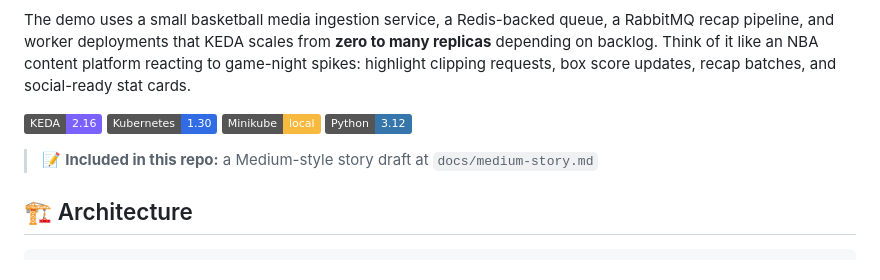
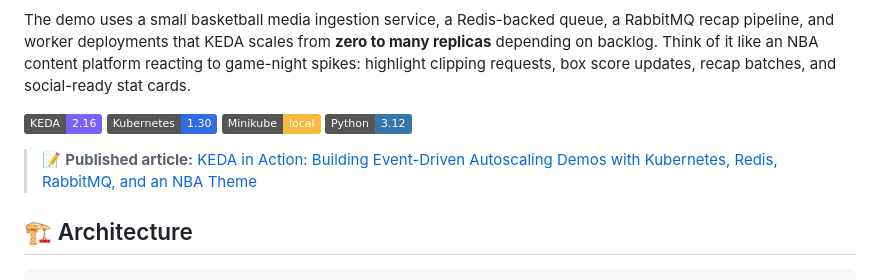
Before and after one commit to 23seriy/KEDA-in-action, a Markdown page: README.md, the part around the change. Rendered like a GitHub page; badges without logos.

Commit message:
Update readme with medium link

```diff
--- a/README.md
+++ b/README.md
@@ -9,7 +9,7 @@ The demo uses a small basketball media ingestion service, a Redis-backed queue,
 ![Minikube](https://img.shields.io/badge/Minikube-local-F7B93E?logo=kubernetes&logoColor=white)
 ![Python](https://img.shields.io/badge/Python-3.12-3776AB?logo=python&logoColor=white)
 
-> 📝 **Included in this repo:** a Medium-style story draft at `docs/medium-story.md`
+> 📝 **Published article:** [KEDA in Action: Building Event-Driven Autoscaling Demos with Kubernetes, Redis, RabbitMQ, and an NBA Theme](https://medium.com/@sergeiolshanetski/keda-in-action-building-event-driven-autoscaling-demos-with-kubernetes-redis-rabbitmq-and-an-06f7dd7bd70c)
 
 ## 🏗️ Architecture
 
```
